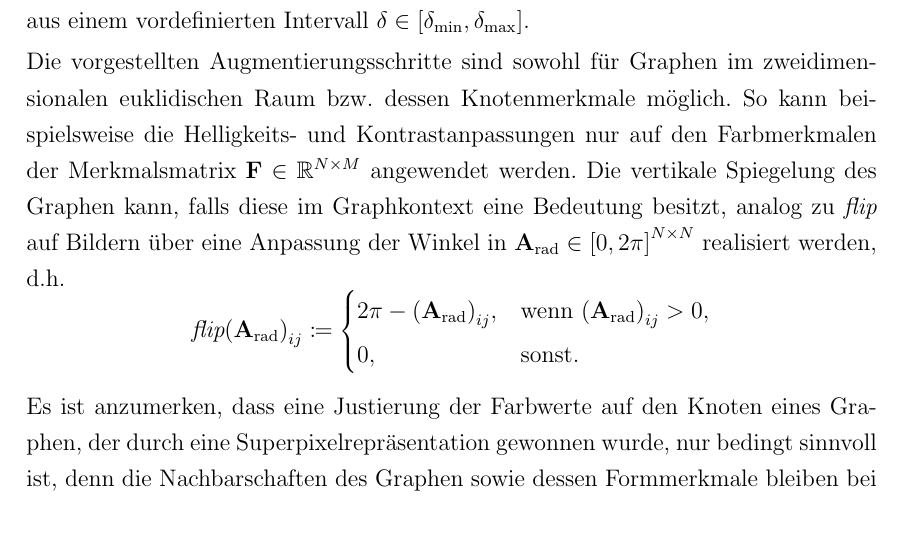
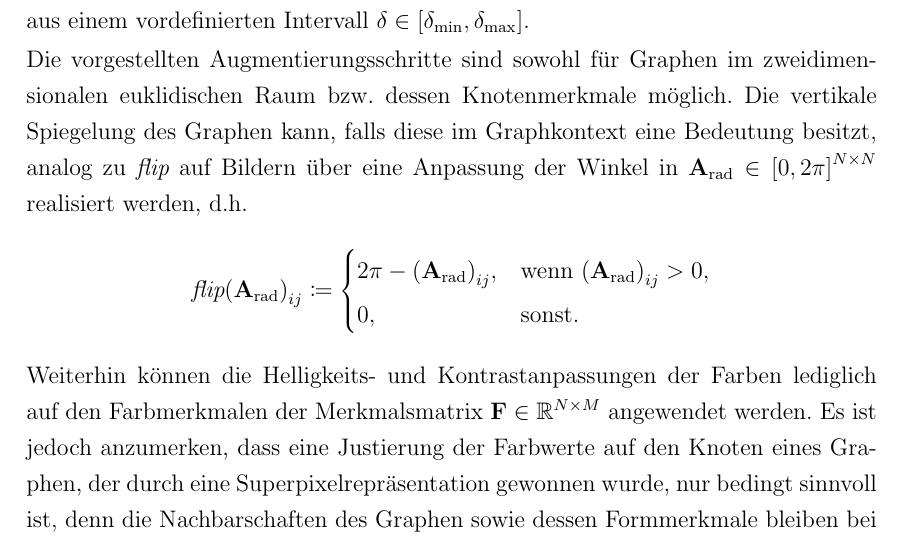
Before and after one commit to rusty1s/deep-learning-on-graphs, a LaTeX thesis (master/main.tex, which reads master/kapitel/evaluation/versuchsaufbau.tex): part of page 71 of 89, cut so that both start at the same text. Compiled offline with pdfLaTeX.

Commit message:
bessere struktur

```diff
--- a/master/kapitel/evaluation/versuchsaufbau.tex
+++ b/master/kapitel/evaluation/versuchsaufbau.tex
@@ -240,7 +240,6 @@ Alle Augmentierungsschritte werden für ein Eingabebild zufällig ausgeführt.
 Insbesondere erhält $\delta$ dabei einen zufälligen Wert aus einem vordefinierten Intervall $\delta \in \left[\delta_{\min}, \delta_{\max}\right]$.
 
 Die vorgestellten Augmentierungsschritte sind sowohl für Graphen im zweidimensionalen euklidischen Raum \bzw{} dessen Knotenmerkmale möglich.
-So kann \bspw{} die Helligkeits- und Kontrastanpassungen nur auf den Farbmerkmalen der Merkmalsmatrix $\gls{F} \in \gls{R}^{N \times M}$ angewendet werden.
 Die vertikale Spiegelung des Graphen kann, falls diese im Graphkontext eine Bedeutung besitzt, analog zu $\textit{flip}$ auf Bildern über eine Anpassung der Winkel in $\gls{Arad} \in {\left[0, 2\pi\right]}^{N \times N}$ realisiert werden, \dhe{}
 \begin{equation*}
   {\textit{flip}\left(\gls{Arad}\right)}_{ij} \coloneqq \begin{cases}
@@ -248,8 +247,8 @@ Die vertikale Spiegelung des Graphen kann, falls diese im Graphkontext eine Bede
     0, & \text{sonst.}
   \end{cases}
 \end{equation*}
-
-Es ist anzumerken, dass eine Justierung der Farbwerte auf den Knoten eines Graphen, der durch eine Superpixelrepräsentation gewonnen wurde, nur bedingt sinnvoll ist, denn die Nachbarschaften des Graphen sowie dessen Formmerkmale bleiben bei dieser Art der Augmentierung unverändert.
+Weiterhin können die Helligkeits- und Kontrastanpassungen der Farben lediglich auf den Farbmerkmalen der Merkmalsmatrix $\gls{F} \in \gls{R}^{N \times M}$ angewendet werden.
+Es ist jedoch anzumerken, dass eine Justierung der Farbwerte auf den Knoten eines Graphen, der durch eine Superpixelrepräsentation gewonnen wurde, nur bedingt sinnvoll ist, denn die Nachbarschaften des Graphen sowie dessen Formmerkmale bleiben bei dieser Art der Augmentierung unverändert.
 Ein Superpixelalgorithmus, welcher Superpixel größtenteils aufgrund der Farbwerte eines Bildes generiert, bildet letztendlich bei einer Augmentierung der Farbwerte eines Bildes auf eine komplett andere Superpixelrepräsentation ab.
 Eine realistischere Augmentierung der Eingabedaten ist folglich nur dann gegeben, wenn die Superpixelrepräsentation \bzw{} dessen Graph erst nach der Augmentierung der Farben des Bildes generiert wird.
 
```
